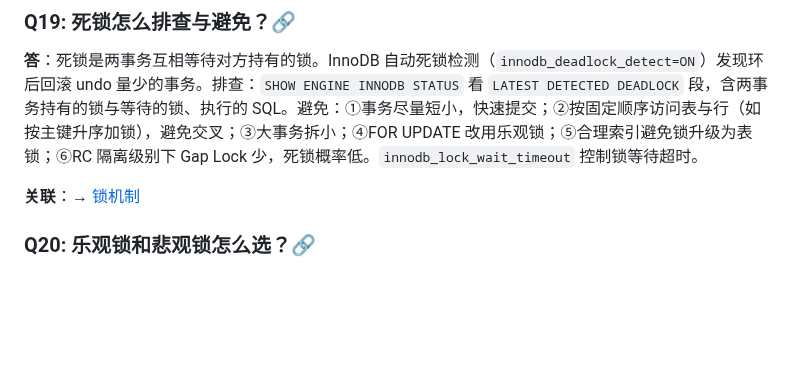
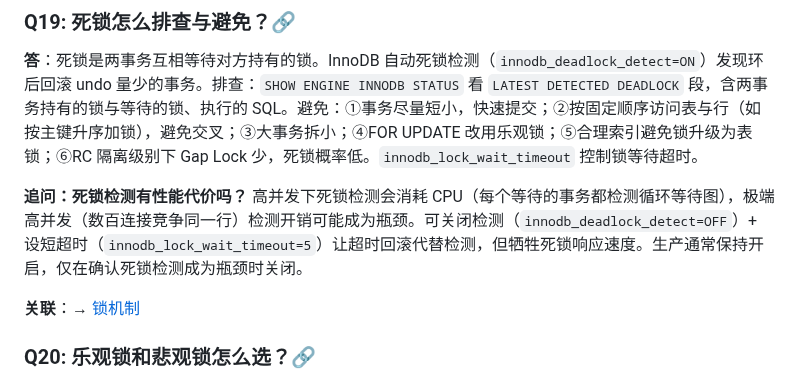
Before and after one commit to yintp/glory, a Markdown page: middleware/mysql/08-interview-qa.md, the part around the change. GitHub-like rendering; blank space fills up the shorter version.

Commit message:
docs(mysql): Q&A 文档补足追问（死锁检测性能代价）

```diff
--- a/middleware/mysql/08-interview-qa.md
+++ b/middleware/mysql/08-interview-qa.md
@@ -172,6 +172,8 @@
 ### Q19: 死锁怎么排查与避免？🔗
 
 **答**：死锁是两事务互相等待对方持有的锁。InnoDB 自动死锁检测（`innodb_deadlock_detect=ON`）发现环后回滚 undo 量少的事务。排查：`SHOW ENGINE INNODB STATUS` 看 `LATEST DETECTED DEADLOCK` 段，含两事务持有的锁与等待的锁、执行的 SQL。避免：①事务尽量短小，快速提交；②按固定顺序访问表与行（如按主键升序加锁），避免交叉；③大事务拆小；④FOR UPDATE 改用乐观锁；⑤合理索引避免锁升级为表锁；⑥RC 隔离级别下 Gap Lock 少，死锁概率低。`innodb_lock_wait_timeout` 控制锁等待超时。
+
+**追问：死锁检测有性能代价吗？** 高并发下死锁检测会消耗 CPU（每个等待的事务都检测循环等待图），极端高并发（数百连接竞争同一行）检测开销可能成为瓶颈。可关闭检测（`innodb_deadlock_detect=OFF`）+ 设短超时（`innodb_lock_wait_timeout=5`）让超时回滚代替检测，但牺牲死锁响应速度。生产通常保持开启，仅在确认死锁检测成为瓶颈时关闭。
 
 **关联**：→ [锁机制](./03-lock/lock-mechanism.md)
 
```
